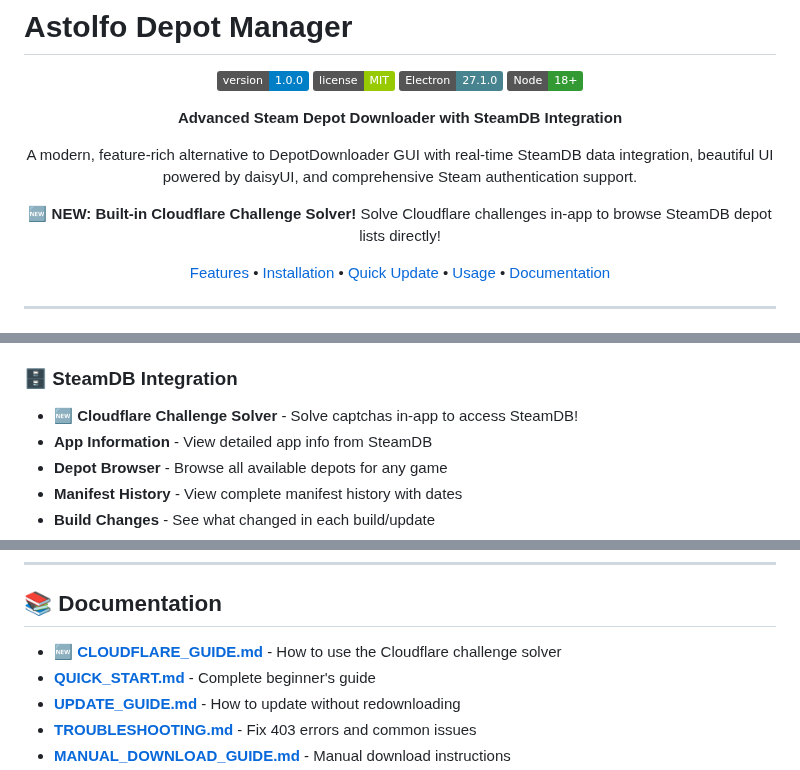
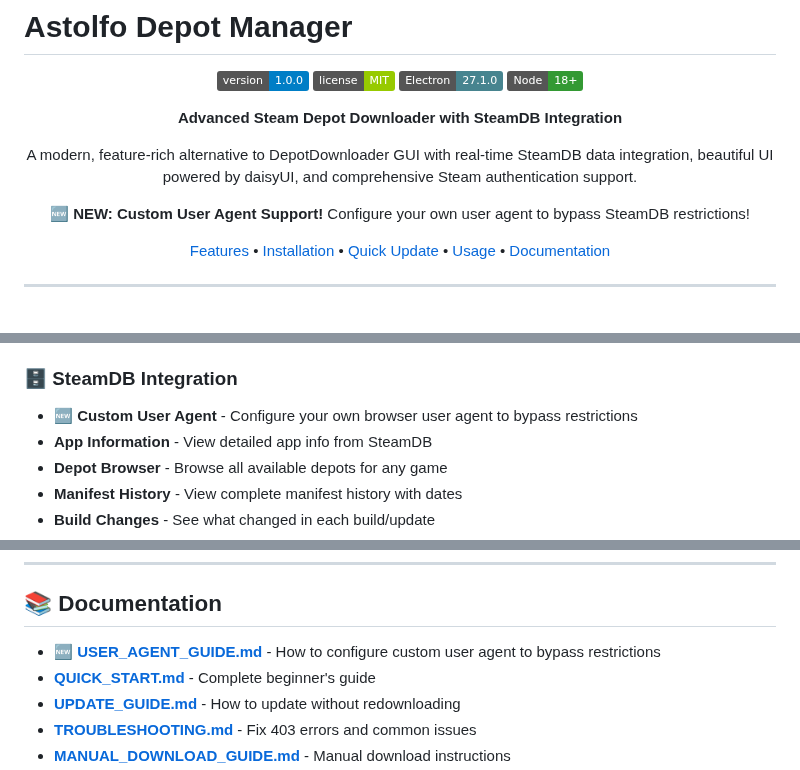
Before and after one commit to Arionyxx/Astolfo-Depot-Manager, a Markdown page: README.md, 3 parts joined by grey strips. Rendered like a GitHub page; badges without logos.

```diff
--- a/README.md
+++ b/README.md
@@ -11,7 +11,7 @@
 
 A modern, feature-rich alternative to DepotDownloader GUI with real-time SteamDB data integration, beautiful UI powered by daisyUI, and comprehensive Steam authentication support.
 
-🆕 **NEW: Built-in Cloudflare Challenge Solver!** Solve Cloudflare challenges in-app to browse SteamDB depot lists directly!
+🆕 **NEW: Custom User Agent Support!** Configure your own user agent to bypass SteamDB restrictions!
 
 [Features](#features) • [Installation](#installation) • [Quick Update](#-updating-easy-way) • [Usage](#usage) • [Documentation](#-documentation)
 
@@ -42,7 +42,7 @@ A modern, feature-rich alternative to DepotDownloader GUI with real-time SteamDB
 - **Download History** - Track all your previous downloads
 
 ### 🗄️ SteamDB Integration
-- **🆕 Cloudflare Challenge Solver** - Solve captchas in-app to access SteamDB!
+- **🆕 Custom User Agent** - Configure your own browser user agent to bypass restrictions
 - **App Information** - View detailed app info from SteamDB
 - **Depot Browser** - Browse all available depots for any game
 - **Manifest History** - View complete manifest history with dates
@@ -322,7 +322,7 @@ This tool is for educational and backup purposes only. Users are responsible for
 
 ## 📚 Documentation
 
-- **🆕 [CLOUDFLARE_GUIDE.md](CLOUDFLARE_GUIDE.md)** - How to use the Cloudflare challenge solver
+- **🆕 [USER_AGENT_GUIDE.md](USER_AGENT_GUIDE.md)** - How to configure custom user agent to bypass restrictions
 - **[QUICK_START.md](QUICK_START.md)** - Complete beginner's guide
 - **[UPDATE_GUIDE.md](UPDATE_GUIDE.md)** - How to update without redownloading
 - **[TROUBLESHOOTING.md](TROUBLESHOOTING.md)** - Fix 403 errors and common issues
```
Also changed, not shown: TROUBLESHOOTING.md (+26 -5 lines), USER_AGENT_GUIDE.md (added, +296 -0 lines).
